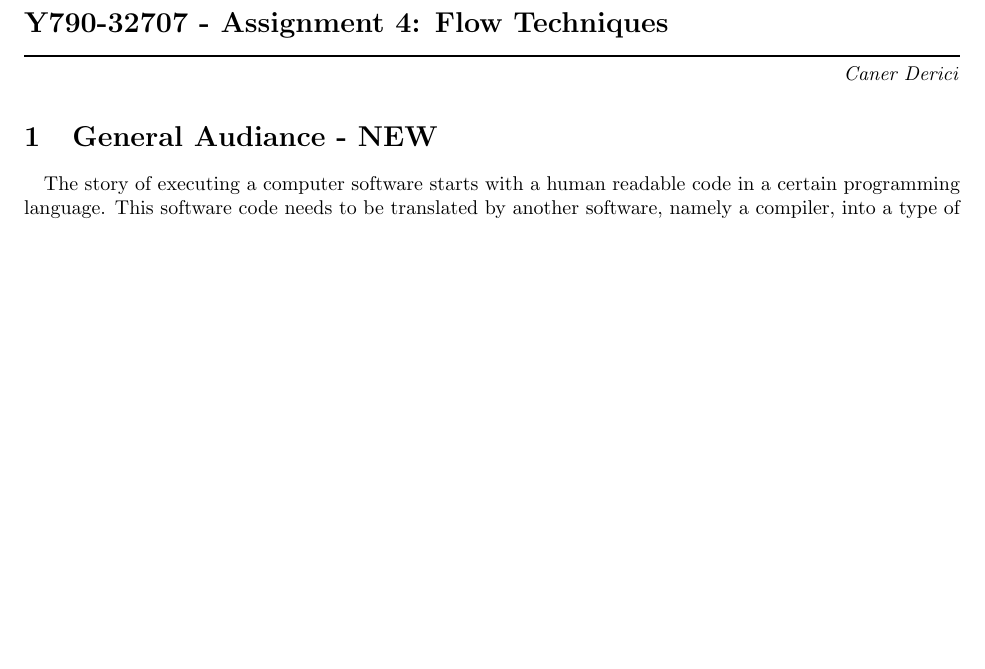
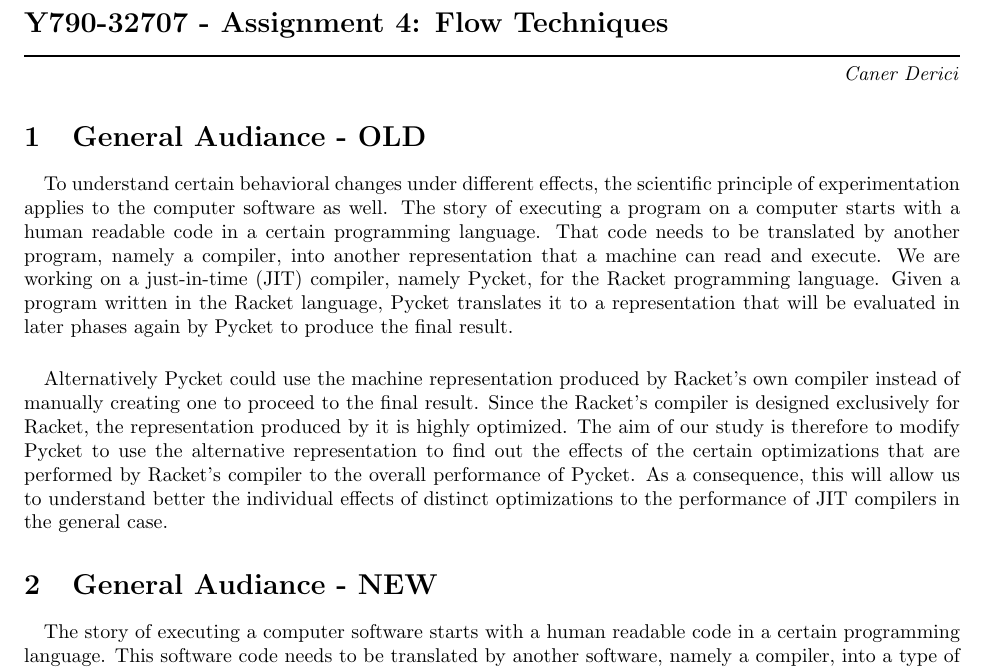
Before and after one commit to cderici/y790-writing, a LaTeX problem sheet (w4/flowExercise/flowExercise.tex): part of the page, cut so that both start at the same text, the shorter picture padded with empty space. Compiled offline with pdfLaTeX.

Commit message:
hw4 final

```diff
--- a/w4/flowExercise/flowExercise.tex
+++ b/w4/flowExercise/flowExercise.tex
@@ -41,6 +41,30 @@
 
 \maketitle% prints the title block
 
+\section{General Audiance - OLD}
+
+\paragraph{} To understand certain behavioral changes under different effects, the
+scientific principle of experimentation applies to the computer
+software as well. The story of executing a program on a computer
+starts with a human readable code in a certain programming
+language. That code needs to be translated by another program, namely
+a compiler, into another representation that a machine can read and
+execute. We are working on a just-in-time (JIT) compiler, namely
+Pycket, for the Racket programming language. Given a program written
+in the Racket language, Pycket translates it to a representation that
+will be evaluated in later phases again by Pycket to produce the final
+result.
+
+\paragraph{} Alternatively Pycket could use the machine representation
+produced by Racket's own compiler instead of manually creating one to
+proceed to the final result. Since the Racket's compiler is designed
+exclusively for Racket, the representation produced by it is highly
+optimized. The aim of our study is therefore to modify Pycket to use
+the alternative representation to find out the effects of the certain
+optimizations that are performed by Racket's compiler to the overall
+performance of Pycket. As a consequence, this will allow us to
+understand better the individual effects of distinct optimizations to
+the performance of JIT compilers in the general case.
 
 \section{General Audiance - NEW}
 
```
Also changed, not shown: w4/flowExercise/flowExercise.pdf, w4/flowExercise/flowExercise.tex (1 more changed lines), 1 other file.
